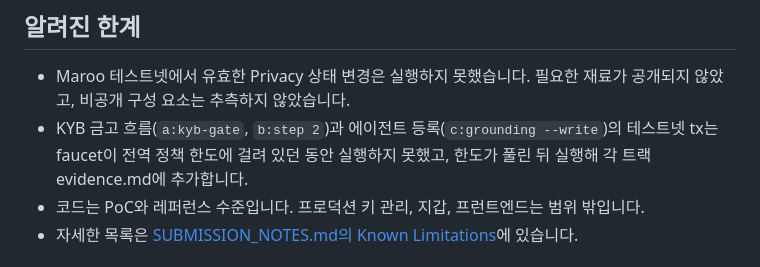
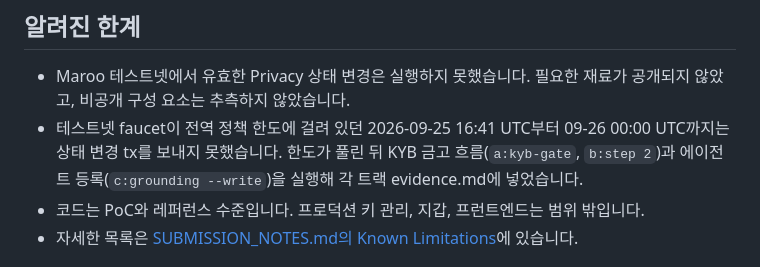
Before and after one commit to kyle-park-io/maroo-integration-lab, a Markdown page: README.md, the part around the change. Drawn GitHub-style.

```diff
--- a/README.md
+++ b/README.md
@@ -71,7 +71,7 @@ track-c-activate/  포트폴리오, tracks/ 세 트랙, grounding/*.ts, evidence
 ## 알려진 한계
 
 - Maroo 테스트넷에서 유효한 Privacy 상태 변경은 실행하지 못했습니다. 필요한 재료가 공개되지 않았고, 비공개 구성 요소는 추측하지 않았습니다.
-- KYB 금고 흐름(`a:kyb-gate`, `b:step 2`)과 에이전트 등록(`c:grounding --write`)의 테스트넷 tx는 faucet이 전역 정책 한도에 걸려 있던 동안 실행하지 못했고, 한도가 풀린 뒤 실행해 각 트랙 evidence.md에 추가합니다.
+- 테스트넷 faucet이 전역 정책 한도에 걸려 있던 2026-09-25 16:41 UTC부터 09-26 00:00 UTC까지는 상태 변경 tx를 보내지 못했습니다. 한도가 풀린 뒤 KYB 금고 흐름(`a:kyb-gate`, `b:step 2`)과 에이전트 등록(`c:grounding --write`)을 실행해 각 트랙 evidence.md에 넣었습니다.
 - 코드는 PoC와 레퍼런스 수준입니다. 프로덕션 키 관리, 지갑, 프런트엔드는 범위 밖입니다.
 - 자세한 목록은 [SUBMISSION_NOTES.md의 Known Limitations](SUBMISSION_NOTES.md#known-limitations)에 있습니다.
 
```
Also changed, not shown: SUBMISSION_NOTES.md (+9 -7 lines), track-a-explain/faq.md (+1 -0 lines).
